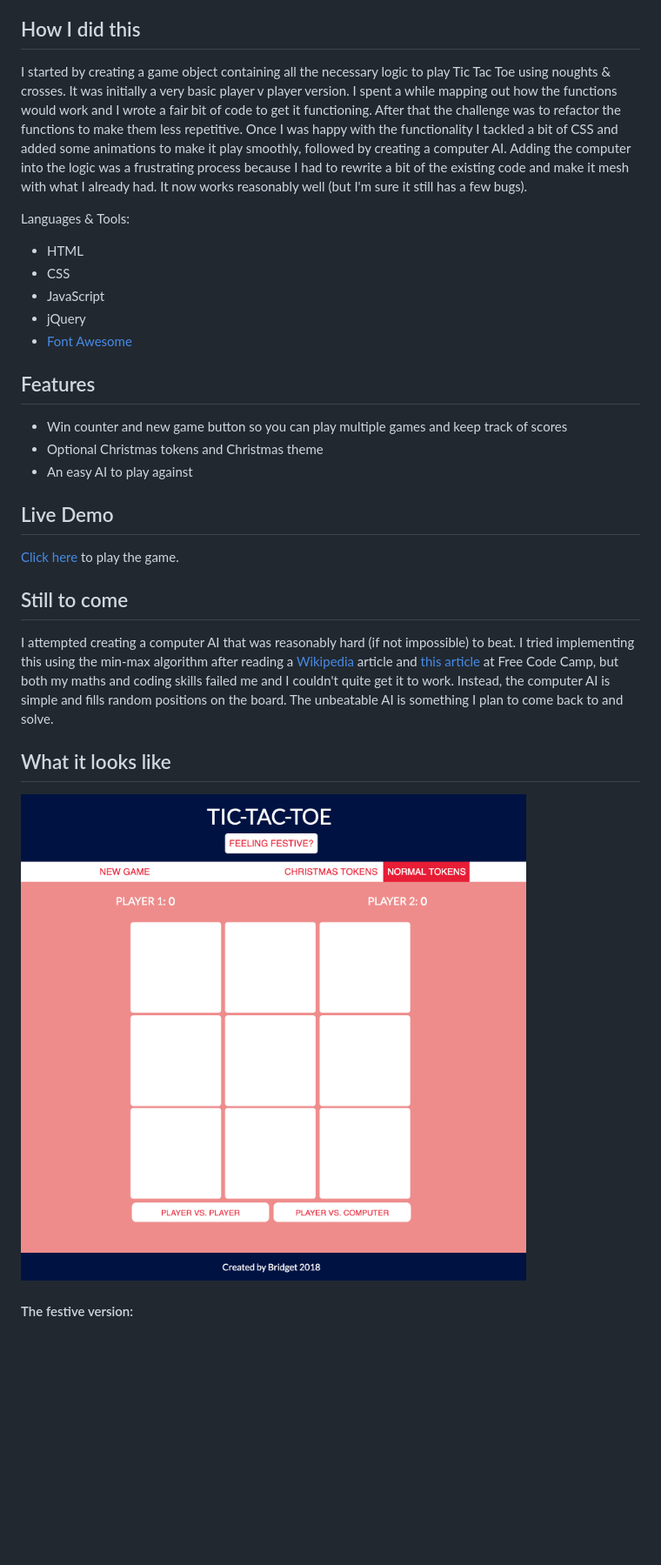
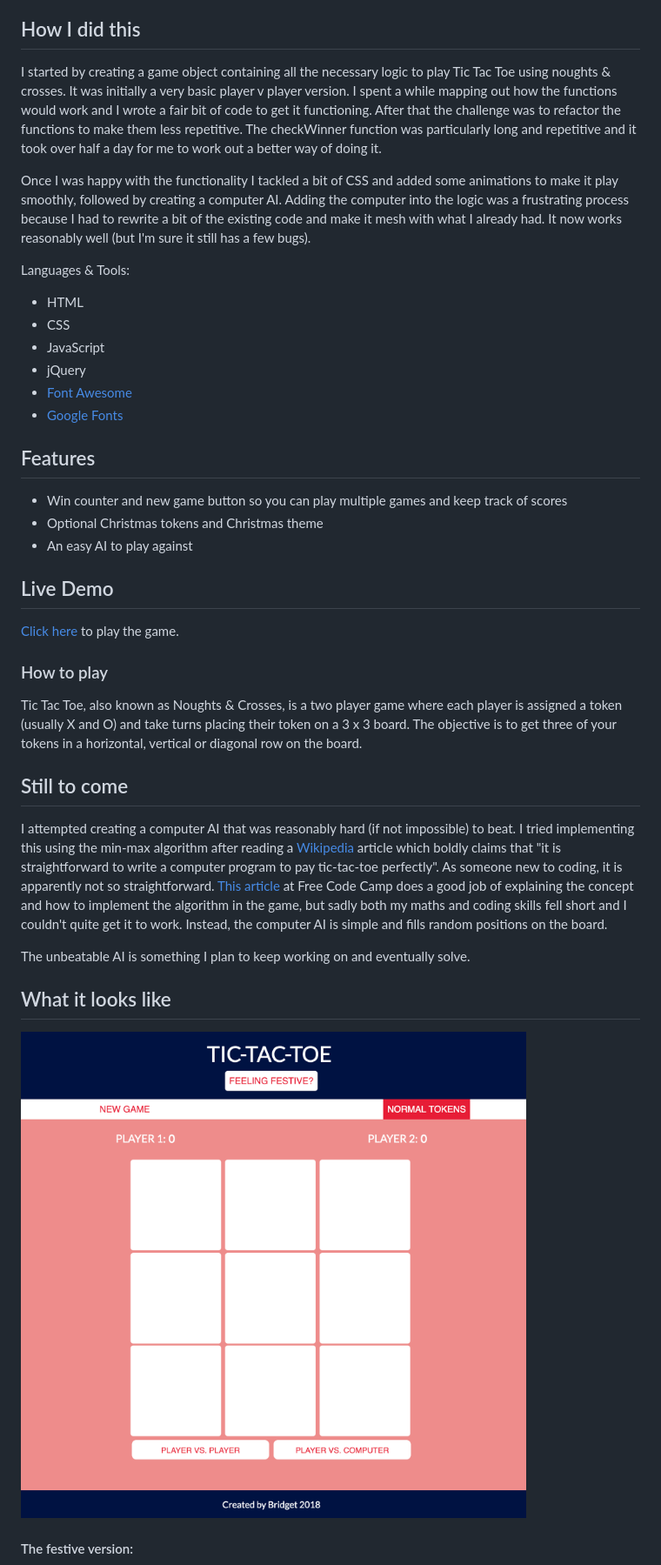
Before and after one commit to bridgetmcmahon/project0, a Markdown page: README.md, the part around the change. Shown: that part at 87% size. Drawn GitHub-style; pictures changed too: images/screen1.png; blank space fills up the shorter version.

Commit message:
updated README and comments

```diff
--- a/README.md
+++ b/README.md
@@ -6,7 +6,9 @@ This game is a project for the immersive web development course at General Assem
 At the time of developing this game/writing this README, it is 1 week until Christmas, so it is festively themed - 'tis the season etc. I may remove this later, but Christmas is fun so I also might leave it.
 
 ## How I did this
-I started by creating a game object containing all the necessary logic to play Tic Tac Toe using noughts & crosses. It was initially a very basic player v player version. I spent a while mapping out how the functions would work and I wrote a fair bit of code to get it functioning. After that the challenge was to refactor the functions to make them less repetitive. Once I was happy with the functionality I tackled a bit of CSS and added some animations to make it play smoothly, followed by creating a computer AI. Adding the computer into the logic was a frustrating process because I had to rewrite a bit of the existing code and make it mesh with what I already had. It now works reasonably well (but I'm sure it still has a few bugs).
+I started by creating a game object containing all the necessary logic to play Tic Tac Toe using noughts & crosses. It was initially a very basic player v player version. I spent a while mapping out how the functions would work and I wrote a fair bit of code to get it functioning. After that the challenge was to refactor the functions to make them less repetitive. The checkWinner function was particularly long and repetitive and it took over half a day for me to work out a better way of doing it.
+
+Once I was happy with the functionality I tackled a bit of CSS and added some animations to make it play smoothly, followed by creating a computer AI. Adding the computer into the logic was a frustrating process because I had to rewrite a bit of the existing code and make it mesh with what I already had. It now works reasonably well (but I'm sure it still has a few bugs).
 
 Languages & Tools:
 - HTML
@@ -14,6 +16,7 @@ Languages & Tools:
 - JavaScript
 - jQuery
 - [Font Awesome](https://fontawesome.com/icons)
+- [Google Fonts](https://fonts.google.com/)
 
 ## Features
 - Win counter and new game button so you can play multiple games and keep track of scores
@@ -23,8 +26,13 @@ Languages & Tools:
 ## Live Demo
 [Click here](https://bridgetmcmahon.github.io/project0/) to play the game.
 
+### How to play
+Tic Tac Toe, also known as Noughts & Crosses, is a two player game where each player is assigned a token (usually X and O) and take turns placing their token on a 3 x 3 board. The objective is to get three of your tokens in a horizontal, vertical or diagonal row on the board.
+
 ## Still to come
-I attempted creating a computer AI that was reasonably hard (if not impossible) to beat. I tried implementing this using the min-max algorithm after reading a [Wikipedia](https://en.wikipedia.org/wiki/Tic-tac-toe) article and [this article](https://medium.freecodecamp.org/how-to-make-your-tic-tac-toe-game-unbeatable-by-using-the-minimax-algorithm-9d690bad4b37) at Free Code Camp, but both my maths and coding skills failed me and I couldn't quite get it to work. Instead, the computer AI is simple and fills random positions on the board. The unbeatable AI is something I plan to come back to and solve.
+I attempted creating a computer AI that was reasonably hard (if not impossible) to beat. I tried implementing this using the min-max algorithm after reading a [Wikipedia](https://en.wikipedia.org/wiki/Tic-tac-toe) article which boldly claims that "it is straightforward to write a computer program to pay tic-tac-toe perfectly". As someone new to coding, it is apparently not so straightforward. [This article](https://medium.freecodecamp.org/how-to-make-your-tic-tac-toe-game-unbeatable-by-using-the-minimax-algorithm-9d690bad4b37) at Free Code Camp does a good job of explaining the concept and how to implement the algorithm in the game, but sadly both my maths and coding skills fell short and I couldn't quite get it to work. Instead, the computer AI is simple and fills random positions on the board.
+
+The unbeatable AI is something I plan to keep working on and eventually solve.
 
 ## What it looks like
 ![Vanilla Tic Tac Toe](images/screen1.png)
```
Also changed, not shown: 1 other file.
